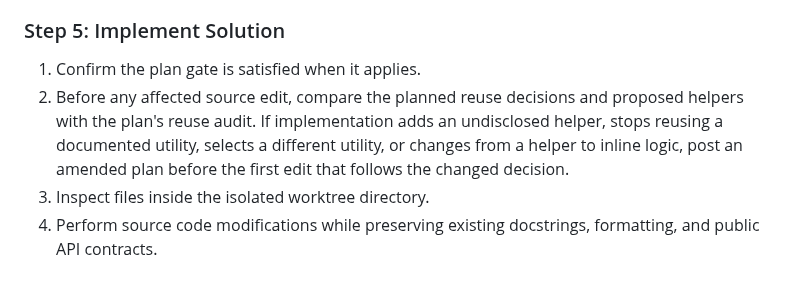
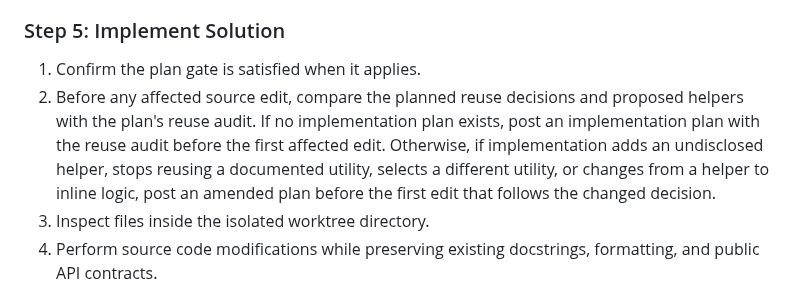
Before and after one commit to gillella/Aru_Agentic_SDLC, a Markdown page: skills/implement-next-issue/SKILL.md, the part around the change. Rendered like a GitHub page.

Commit message:
fix(review): require an initial reuse-audit plan

```diff
--- a/skills/implement-next-issue/SKILL.md
+++ b/skills/implement-next-issue/SKILL.md
@@ -150,10 +150,12 @@ or other irreversible work from the plan gate.
 ### Step 5: Implement Solution
 1. Confirm the plan gate is satisfied when it applies.
 2. Before any affected source edit, compare the planned reuse decisions and
-   proposed helpers with the plan's reuse audit. If implementation adds an
-   undisclosed helper, stops reusing a documented utility, selects a different
-   utility, or changes from a helper to inline logic, post an amended plan
-   before the first edit that follows the changed decision.
+   proposed helpers with the plan's reuse audit. If no implementation plan
+   exists, post an implementation plan with the reuse audit before the first
+   affected edit. Otherwise, if implementation adds an undisclosed helper,
+   stops reusing a documented utility, selects a different utility, or changes
+   from a helper to inline logic, post an amended plan before the first edit
+   that follows the changed decision.
 3. Inspect files inside the isolated worktree directory.
 4. Perform source code modifications while preserving existing docstrings, formatting, and public API contracts.
 
```
